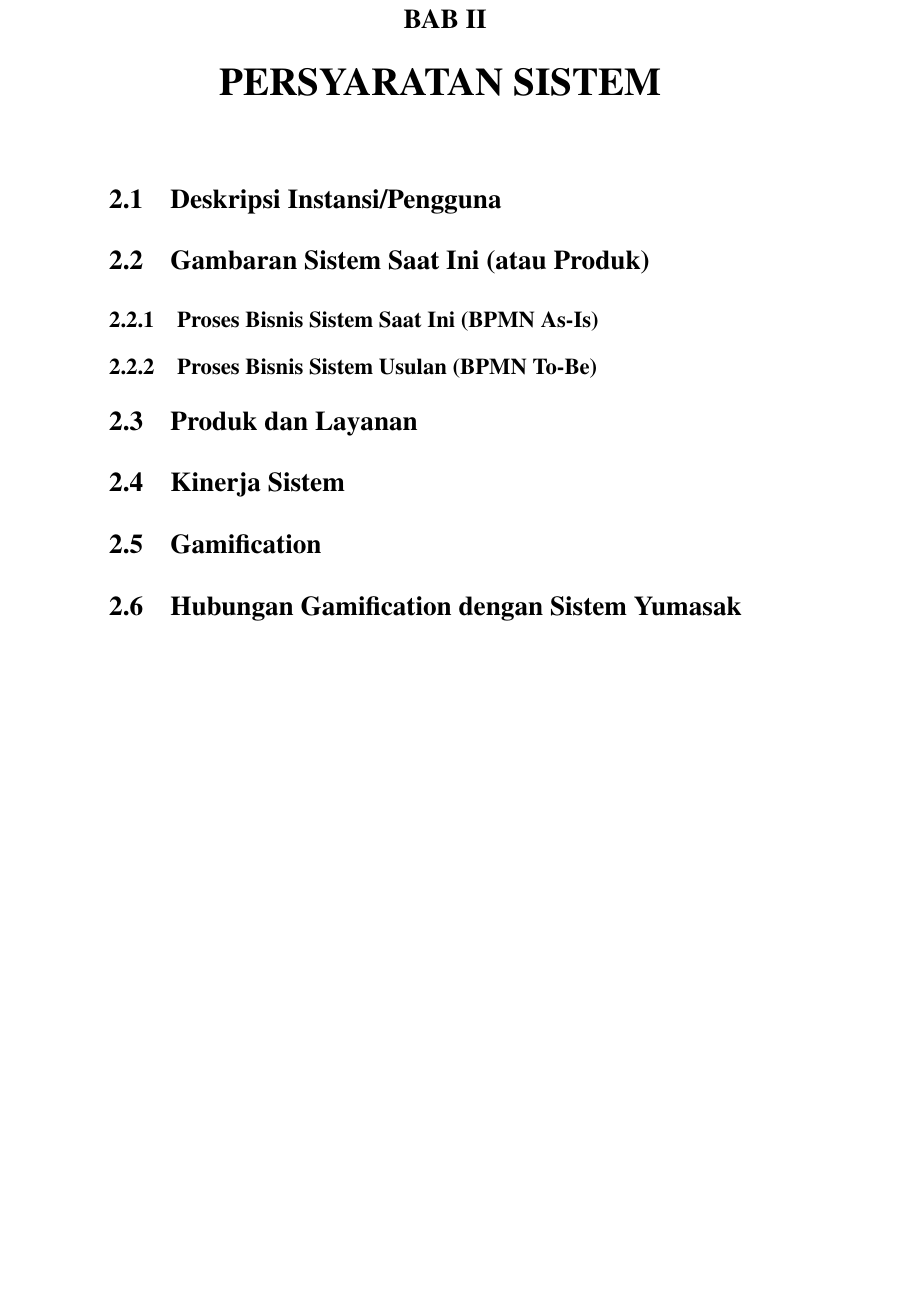
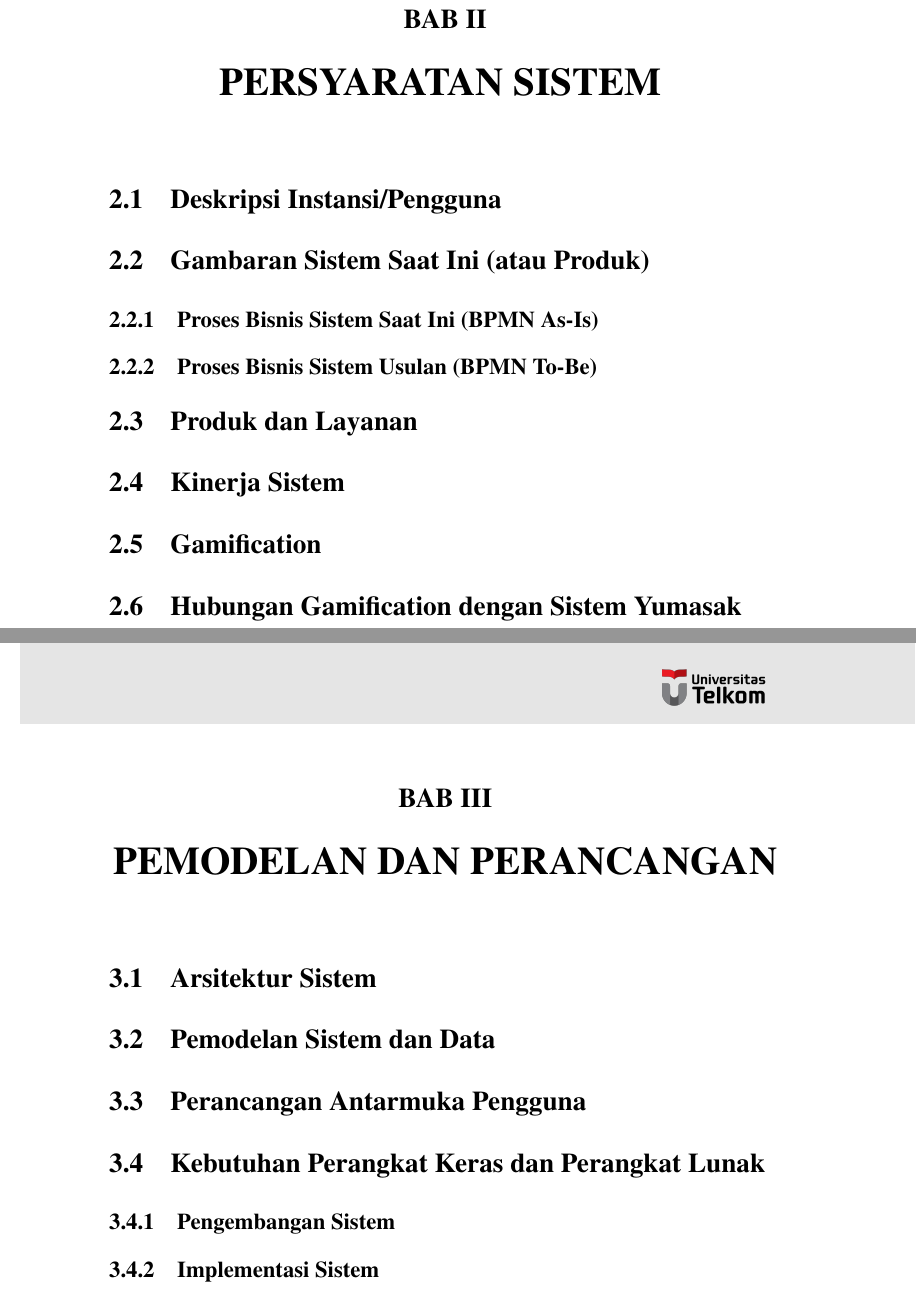
Before and after one commit to ShafnatFR/Book-FAR, a LaTeX book (main.tex, which reads bab/bab3.tex, bab/bab4.tex): part of page 19 of 20 before the commit and two parts of pages 19 and 21 of 26 after it, the two joined at a grey line, cut so that both start at the same text, the shorter picture padded with empty space. Compiled offline with pdfLaTeX.

Commit message:
feat: add chapters 3, 4, and 5 to the book project

```diff
--- /dev/null
+++ b/bab/bab3.tex
@@ -0,0 +1,8 @@
+\chapter{PEMODELAN DAN PERANCANGAN}
+\label{chapter:PEMODELAN DAN PERANCANGAN}
+\section{Arsitektur Sistem}
+\section{Pemodelan Sistem dan Data}
+\section{Perancangan Antarmuka Pengguna}
+\section{Kebutuhan Perangkat Keras dan Perangkat Lunak}
+\subsection{Pengembangan Sistem}
+\subsection{Implementasi Sistem}
--- /dev/null
+++ b/bab/bab4.tex
@@ -0,0 +1 @@
+\chapter{IMPLEMENTASI DAN PENGUJIAN}
```
Also changed, not shown: bab/bab5.tex (added, +4 -0 lines), main.tex (+3 -1 lines), main.pdf, bab/bab4.tex (3 more changed lines), 9 other files.
